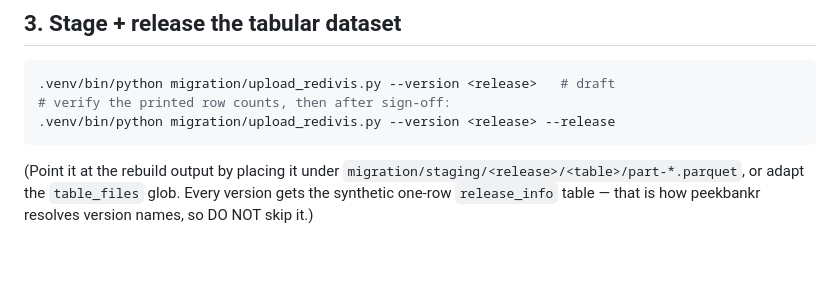
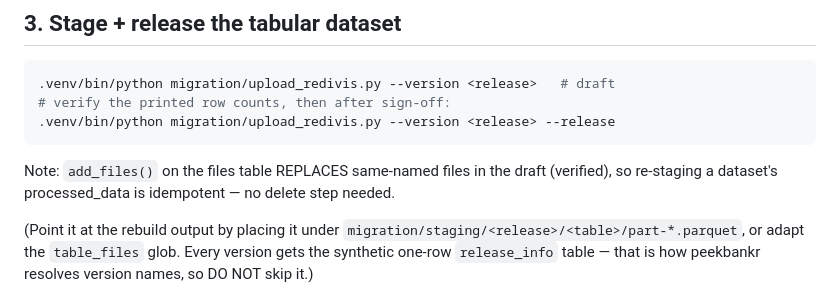
Before and after one commit to peekbank/peekbank-datapage, a Markdown page: migration/RELEASE_RUNBOOK.md, the part around the change. GitHub-like rendering; blank space fills up the shorter version.

````diff
--- a/migration/RELEASE_RUNBOOK.md
+++ b/migration/RELEASE_RUNBOOK.md
@@ -53,6 +53,10 @@ MySQL schemas used to play: org members can see it, the public cannot.
 .venv/bin/python migration/upload_redivis.py --version <release> --release
 ```
 
+Note: `add_files()` on the files table REPLACES same-named files in the
+draft (verified), so re-staging a dataset's processed_data is idempotent —
+no delete step needed.
+
 (Point it at the rebuild output by placing it under
 `migration/staging/<release>/<table>/part-*.parquet`, or adapt the
 `table_files` glob. Every version gets the synthetic one-row
````
Also changed, not shown: TEAM_REPORT.md (+17 -0 lines).
